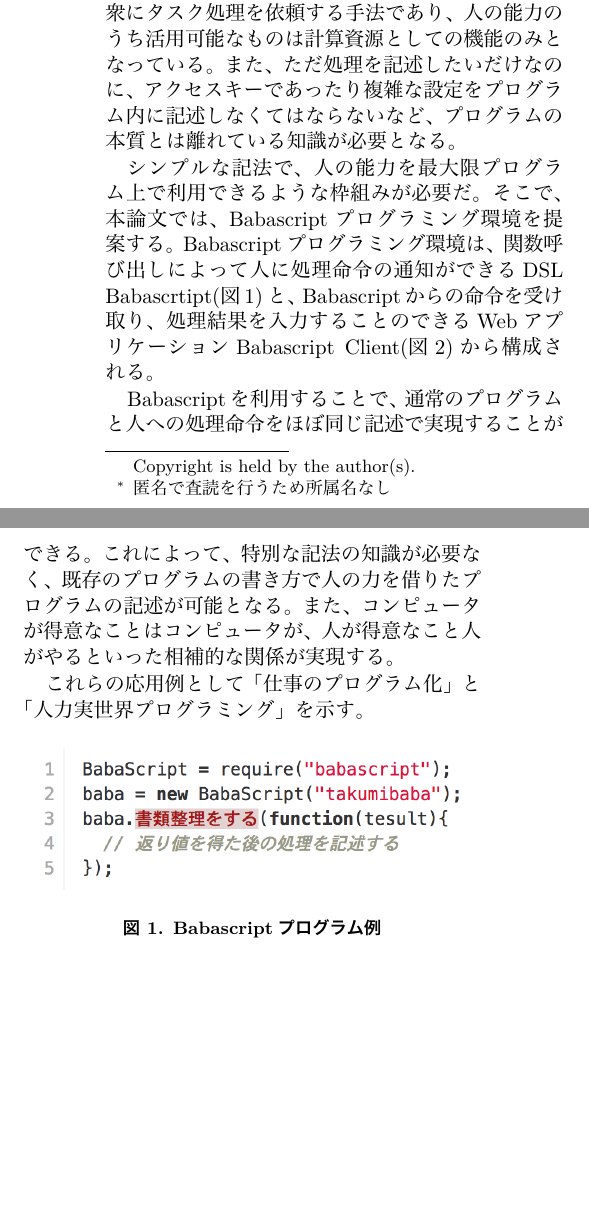
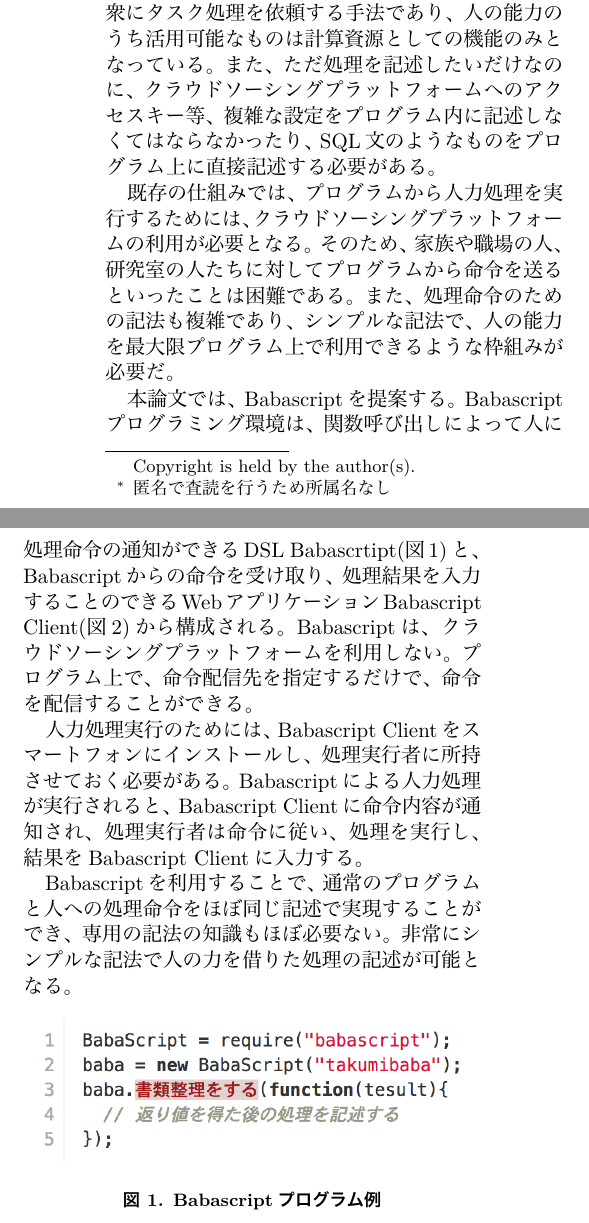
Before and after one commit to TakumiBaba/wiss2014paper, a LaTeX document (paper.tex, which reads main.tex): two parts of the columns of page 1 of 6, joined at a grey line, cut so that both start at the same text, the shorter picture padded with empty space. The pictures show the PDF file paper.pdf that the author committed with the source.

Commit message:
微修正

```diff
--- a/main.tex
+++ b/main.tex
@@ -28,21 +28,29 @@ Babascriptという、プログラムに人力処理を簡単に組み込むこ
 プログラムから人力処理を利用できるようにする技術は、主にクラウドソーシング等の分野における研究開発(\cite{automan},
 \cite{crowddb}, \cite{crowdforge}等)が主である。
 クラウドソーシングは、インターネットを経由して不特定多数の群衆にタスク処理を依頼する手法であり、人の能力のうち活用可能なものは計算資源としての機能のみとなっている。
-また、ただ処理を記述したいだけなのに、アクセスキーであったり複雑な設定をプログラム内に記述しなくてはならないなど、
-プログラムの本質とは離れている知識が必要となる。
+また、ただ処理を記述したいだけなのに、クラウドソーシングプラットフォームへのアクセスキー等、複雑な設定をプログラム内に記述しなくてはならなかったり、
+SQL文のようなものをプログラム上に直接記述する必要がある。
 
-シンプルな記法で、人の能力を最大限プログラム上で利用できるような枠組みが必要だ。
-そこで、本論文では、Babascriptプログラミング環境を提案する。
+既存の仕組みでは、プログラムから人力処理を実行するためには、クラウドソーシングプラットフォームの利用が必要となる。
+そのため、家族や職場の人、研究室の人たちに対してプログラムから命令を送るといったことは困難である。
+また、処理命令のための記法も複雑であり、シンプルな記法で、人の能力を最大限プログラム上で利用できるような枠組みが必要だ。
+
+本論文では、Babascriptを提案する。
 Babascriptプログラミング環境は、関数呼び出しによって人に処理命令の通知ができるDSL
 Babascrtipt(図\ref{script_01})と、
 Babascriptからの命令を受け取り、処理結果を入力することのできるWebアプリケーションBabascript
 Client(図\ref{webapp-interface})から構成される。
+Babascriptは、クラウドソーシングプラットフォームを利用しない。
+プログラム上で、命令配信先を指定するだけで、命令を配信することができる。
 
-Babascriptを利用することで、通常のプログラムと人への処理命令をほぼ同じ記述で実現することができる。
-これによって、特別な記法の知識が必要なく、既存のプログラムの書き方で人の力を借りたプログラムの記述が可能となる。
-また、コンピュータが得意なことはコンピュータが、人が得意なこと人がやるといった相補的な関係が実現する。
+人力処理実行のためには、Babascript
+Clientをスマートフォンにインストールし、処理実行者に所持させておく必要がある。
+Babascriptによる人力処理が実行されると、Babascript
+Clientに命令内容が通知され、処理実行者は命令に従い、処理を実行し、結果をBabascript
+Clientに入力する。
 
-これらの応用例として「仕事のプログラム化」と「人力実世界プログラミング」を示す。
+Babascriptを利用することで、通常のプログラムと人への処理命令をほぼ同じ記述で実現することができ、専用の記法の知識もほぼ必要ない。
+非常にシンプルな記法で人の力を借りた処理の記述が可能となる。
 
 \begin{figure}[!h]
   \centering
```
Also changed, not shown: main.md (+4 -10 lines), paper.pdf.
